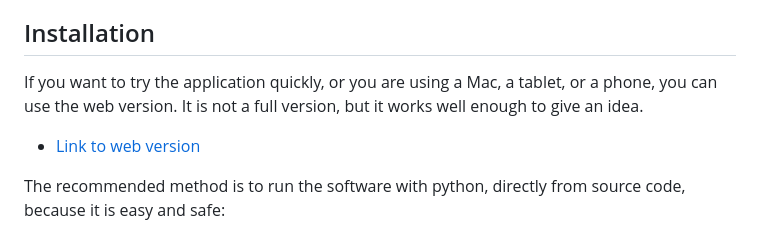
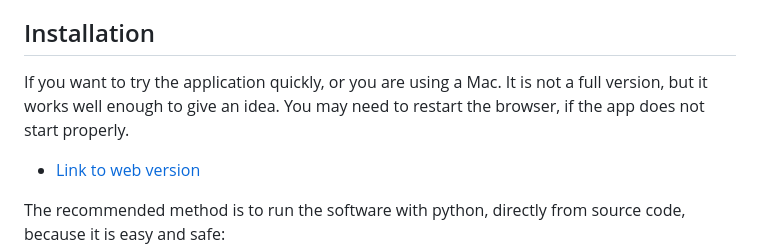
Before and after one commit to LemesoftNostalgic/sprint-o-matic, a Markdown page: README.md, the part around the change. GitHub-like rendering.

```diff
--- a/README.md
+++ b/README.md
@@ -42,9 +42,8 @@ idea:
 
 ## Installation
 
-If you want to try the application quickly, or you are using a Mac,
-a tablet, or a phone, you can use the web version. It is not a full version,
-but it works well enough to give an idea.
+If you want to try the application quickly, or you are using a Mac. It is not a full version, but it works well enough to give an idea.
+You may need to restart the browser, if the app does not start properly.
 
   * [Link to web version](https://lemesoftnostalgic.github.io/sprint-o-matic/)
 
```
Also changed, not shown: README-FINNISH.md (+3 -2 lines).
